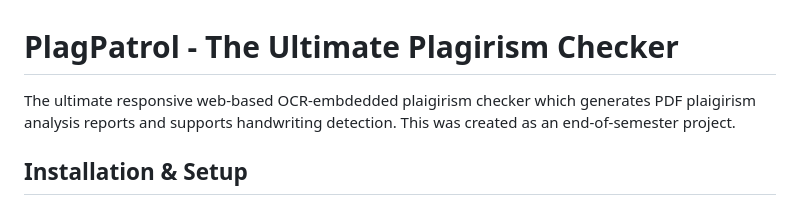
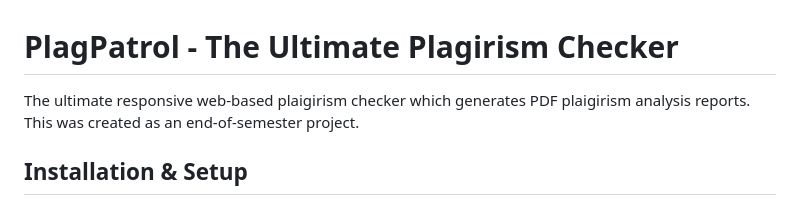
Before and after one commit to eehab-saadat/PlagPatrol, a Markdown page: README.md, the part around the change. GitHub-like rendering.

```diff
--- a/README.md
+++ b/README.md
@@ -1,5 +1,5 @@
 # PlagPatrol - The Ultimate Plagirism Checker
-The ultimate responsive web-based OCR-embdedded plaigirism checker which generates PDF plaigirism analysis reports and supports handwriting detection. This was created as an end-of-semester project.
+The ultimate responsive web-based plaigirism checker which generates PDF plaigirism analysis reports. This was created as an end-of-semester project.
 
 ## Installation & Setup
 1. [Install python](https://www.python.org/downloads/), if you haven't already.
```
